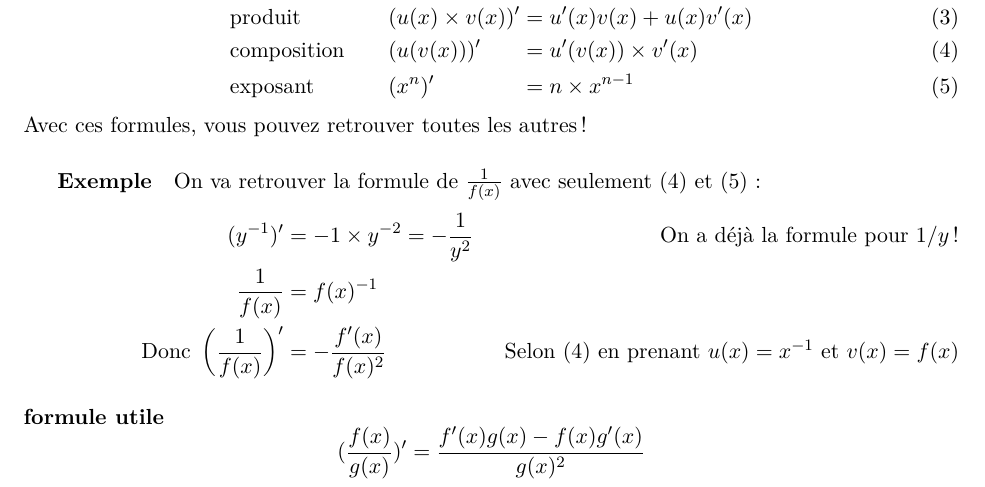
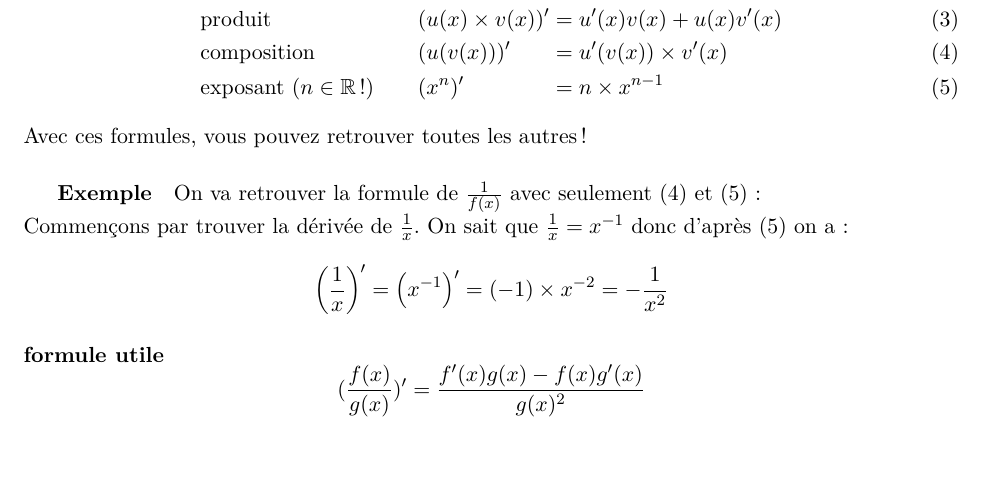
Before and after one commit to bdbonnaire/derivation-TS, a LaTeX document (derivation.tex): part of page 1 of 2, cut so that both start at the same text, the shorter picture padded with empty space. Compiled offline with pdfLaTeX.

Commit message:
fin partie sur 1/x

```diff
--- a/derivation.tex
+++ b/derivation.tex
@@ -9,7 +9,7 @@
     \usepackage[a4paper, total={16.5cm, 26.5cm}]{geometry}
 
     \newcommand{\R}{\mathbb R}
-    \newcommand{\de}[1]{(#1)'}
+    \newcommand{\de}[1]{\left(#1\right)'}
 
     \selectlanguage{french}
     \title{Dérivation Terminale S\\
@@ -41,16 +41,15 @@
             &\text{addition} &\qquad& (u(x) + v(x))'&& = u'+v' \label{addition} \\
             &\text{produit} && (u(x) \times v(x))'&& = u'(x)v(x) + u(x)v'(x) \label{produit}\\
             &\text{composition} && (u(v(x)))'&& = u'(v(x)) \times v'(x) \label{compose}\\
-            &\text{exposant} && (x^n)'&& = n \times x^{n-1} \label{exposant}
+            &\text{exposant ($n\in \R$ !)} && (x^n)'&& = n \times x^{n-1} \label{exposant}
         \end{alignat}
         Avec ces formules, vous pouvez retrouver toutes les autres !
-        \subparagraph{Exemple} On va retrouver la formule de $\frac{1}{f(x)}$ avec seulement (\ref{compose}) et (\ref{exposant}) :
-        \begin{align*}
-            (y^{-1})' &= -1\times y^{-2} =-\frac{1}{y^2} \tag*{On a déjà la formule pour $1/y$ !}\\
-            \frac{1}{f(x)} &= f(x)^{-1} \\
-            \text{Donc } \left(\frac{1}{f(x)}\right)' &=- \frac{f'(x)}{f(x)^2} \tag*{Selon (\ref{compose}) en prenant $u(x)=x^{-1}$ et $v(x)=f(x)$}
-        \end{align*}
-
+        \subparagraph{Exemple} On va retrouver la formule de $\frac{1}{f(x)}$ avec seulement (\ref{compose}) et (\ref{exposant}) :\\
+            Commençons par trouver la dérivée de $\frac{1}{x}$.
+            On sait que $\frac{1}{x}=x^{-1}$ donc d'après (\ref{exposant}) on a :
+            \begin{equation*}
+                \de{\frac{1}{x}}=\de{x^{-1}}=(-1)\times x^{-2} = -\frac{1}{x^2}
+            \end{equation*}
         \paragraph{formule utile}
         \begin{equation*}
             (\frac{f(x)}{g(x)})' = \frac{f'(x)g(x) - f(x)g'(x)}{g(x)^2}
```
Also changed, not shown: derivation.pdf, 3 other files.
